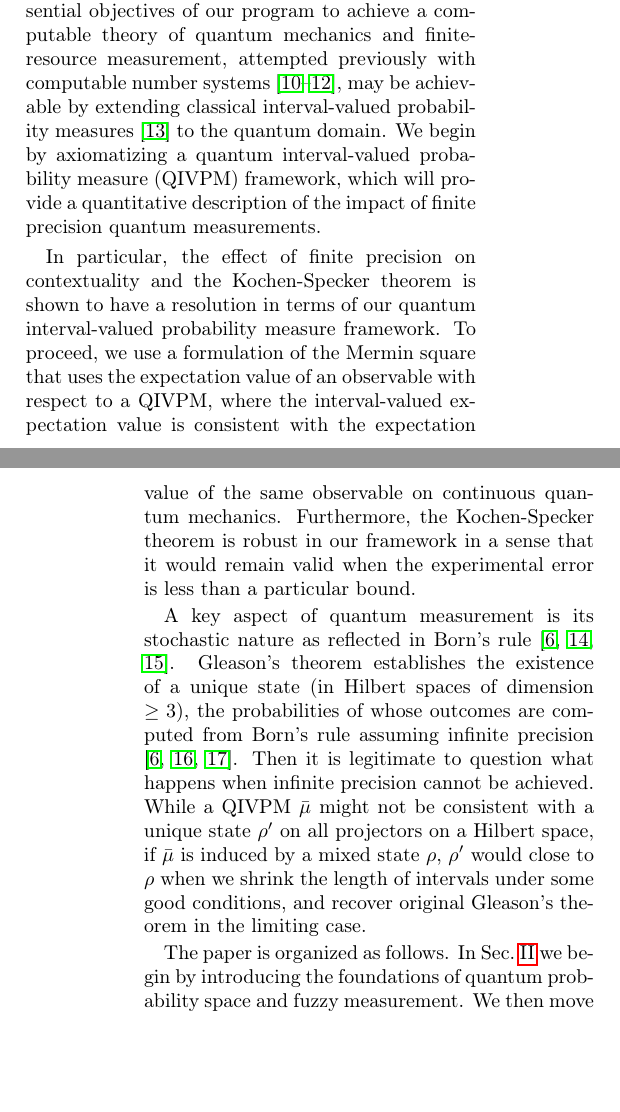
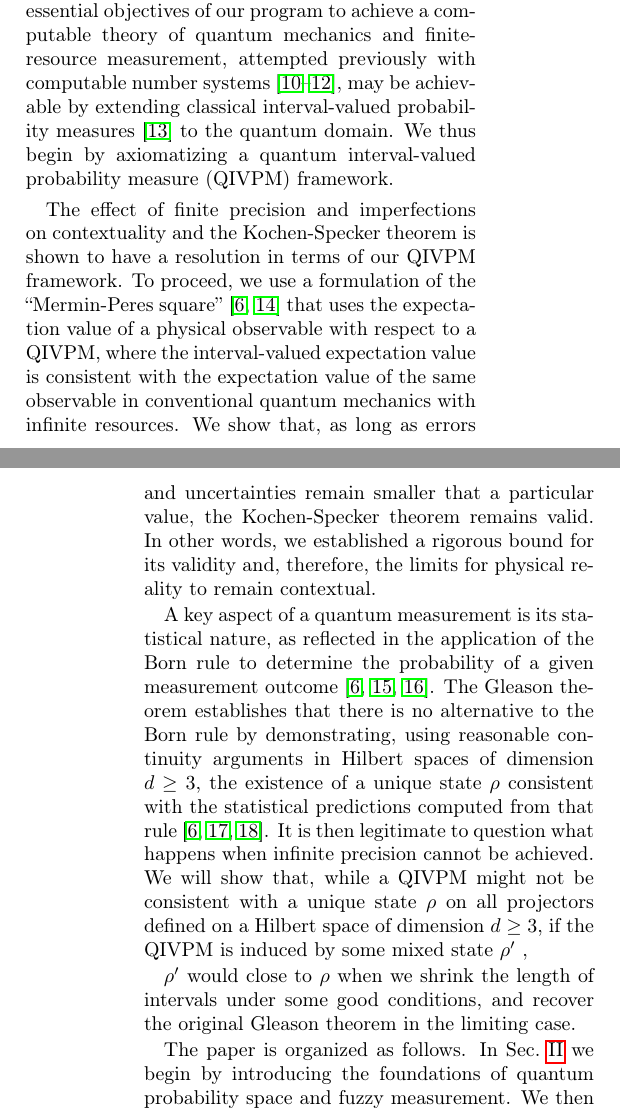
Before and after one commit to yuttai/Contextuality-and-Nonlocality-in-Discrete-Quantum-Theory, a LaTeX paper (prop_letter.tex): two parts of the columns of pages 1 and 2 of 7 before the commit and two parts of the columns of pages 1 and 2 of 8 after it, joined at a grey line, cut so that both start at the same text, the shorter picture padded with empty space. Compiled offline with pdfLaTeX.

Commit message:
Updating by Gerardo...

```diff
--- a/prop_letter.tex
+++ b/prop_letter.tex
@@ -132,37 +132,44 @@ A fundamental question is how to address this controversy by developing
 In this paper, we extend our previous work on the foundations of
 computability in quantum physics by exploring the application of
 interval-valued probability measures (IVPM) to achieving a coherent
-formulation of finite-resource quantum mechanics.  In particular, we quantify the concept of imperfect quantum measurement and its impact on the interpretation of the Kochen-Specker and Gleason theorems and their implications for the foundations of quantum mechanics. Here we develop a mathematical framework that includes the uncertainties of finite precision and imperfections in the quantum measurement process.  Our first observation is that essential objectives of our program to
+formulation of finite-resource quantum mechanics.  To this end, we develop a mathematical framework that includes the uncertainties of finite precision and imperfections in the quantum measurement process. In particular, we quantify the concept of imperfect quantum measurement and its impact on the interpretation of the Kochen-Specker and Gleason theorems and their implications for the foundations of quantum mechanics.  Our first observation is that essential objectives of our program to
 achieve a computable theory of quantum mechanics and finite-resource
 measurement, attempted previously with computable number
 systems\nb\cite{usat,geometry2013apsrev4,DQT2014}, may be achievable by
 extending classical interval-valued probability
-measures\nb\cite{JamisonLodwick2004} to the quantum domain.  We begin by axiomatizing a quantum interval-valued probability measure (QIVPM) framework, which will provide a quantitative description of the impact of finite precision quantum measurements.
+measures\nb\cite{JamisonLodwick2004} to the quantum domain.  We thus begin by axiomatizing a quantum interval-valued probability measure (QIVPM) framework.
 
-In particular, the effect of finite precision on contextuality and the
-Kochen-Specker theorem is shown to have a resolution in terms of our quantum interval-valued probability measure framework.  To proceed, we use a formulation of the Mermin square that uses the
-expectation value of an observable with respect
+The effect of finite precision and imperfections on contextuality and the
+Kochen-Specker theorem is shown to have a resolution in terms of our QIVPM framework.
+To proceed, we use a formulation of the ``Mermin-Peres square'' \nb\cite{peres1995quantum,Mermin1990Simple} that uses the
+expectation value of a physical observable with respect
 to a QIVPM, where the interval-valued
 expectation value is consistent with the expectation value of the
-same observable on continuous quantum mechanics. Furthermore, the
-Kochen-Specker theorem is robust in our framework in a sense that
-it would remain valid when the experimental error is less than a particular
-bound.
+same observable in conventional quantum mechanics with infinite resources. We show that,
+as long as errors and uncertainties remain smaller that a particular value, the
+Kochen-Specker theorem remains valid. In other words, we established a rigorous bound for
+its validity and, therefore, the limits for physical reality to remain contextual.
 
-A key aspect of quantum measurement is its stochastic nature as reflected
-in Born's rule\nb\citep{Born1983,peres1995quantum,544199}. Gleason's
-theorem establishes the existence of a unique state (in Hilbert spaces
-of dimension $\ge3$), the probabilities of whose outcomes are computed
-from Born's rule assuming infinite precision\nb\citep{gleason1957,Redhead1987-REDINA,peres1995quantum}.
-Then it is legitimate to question what happens when infinite precision
-cannot be achieved. While a QIVPM\nb$\bar{\mu}$ might not be consistent
-with a unique state\nb$\rho'$ on all projectors on a Hilbert space,
-if $\bar{\mu}$ is induced by a mixed state\nb$\rho$, $\rho'$ would
+A key aspect of a quantum measurement is its statistical nature, as reflected
+in the application of the Born rule to determine the probability of a given measurement
+outcome \nb\citep{Born1983,peres1995quantum,544199}. The Gleason
+theorem establishes that there is no alternative to the Born rule by
+demonstrating, using reasonable continuity arguments in Hilbert spaces
+of dimension $d\ge3$, the existence of a unique state
+$\rho$ consistent with the statistical predictions computed from
+that rule \nb\citep{gleason1957,Redhead1987-REDINA,peres1995quantum}.
+It is then legitimate to question what happens when infinite precision
+cannot be achieved. We will show that,
+while a QIVPM  might not be consistent
+with a unique state\nb$\rho$ on all projectors defined on a Hilbert space of dimension $d\ge3$,
+if the QIVPM is induced by some mixed state\nb$\rho'$ ,
+
+$\rho'$ would
 close to $\rho$ when we shrink the length of intervals under some
-good conditions, and recover original Gleason's theorem in the limiting
+good conditions, and recover the original Gleason theorem in the limiting
 case.
 
-The paper is organized as follows.   In Sec.\ \ref{sec:fuzzy} we begin by introducing the foundations of quantum probability space and fuzzy measurement.  We then move on to introduce the concept of quantum interval valued probability in Sec.\ \ref{sec:Interval-Uncertainty}.  This QIVPM will provide the mathematical framework to quantify the impact of finite precision measurements on quantum mechanics.  For instance, in Sec.\ \ref{sec:Kochen-Specker},  we quantify the domain of validity of a  contextual measurement, thus addressing the conditions under which the Kochen-Specker theorem applies.  This provides a way of resolving the Meyer-Mermin debate, which is the main result of our Theorem \ref{cor:Kochen-Specker-IVPM}.  In Sec.\ \ref{sec:Gleason}, we study Gleason's theorem in the context of imprecise measurements, concluding that QIVPM provides a framework with quantitative bounds in which Gleason's theorem, while formally invalid, holds asymptotically.  Finally, we present our conclusions in Sec.~\ref{sec:Conclusion}.
+The paper is organized as follows.   In Sec.\ \ref{sec:fuzzy} we begin by introducing the foundations of quantum probability space and fuzzy measurement.  We then move on to introduce the concept of quantum interval valued probability in Sec.\ \ref{sec:Interval-Uncertainty}.  This QIVPM will provide the mathematical framework to quantify the impact of finite precision measurements on quantum mechanics.  For instance, in Sec.\ \ref{sec:Kochen-Specker},  we quantify the domain of validity of a  contextual measurement, thus addressing the conditions under which the Kochen-Specker theorem applies.  This provides a way of resolving the Meyer-Mermin debate, which is the main result of our Theorem \ref{cor:Kochen-Specker-IVPM}.  In Sec.\ \ref{sec:Gleason}, we study Gleason's theorem in the context of imprecise measurements, concluding that QIVPM provides a framework with quantitative bounds in which Gleason's theorem, while formally invalid in a universe with bounded resources, holds asymptotically in a mathematically precise way.  Finally, we present our conclusions in Sec.~\ref{sec:Conclusion}.
 
 % Textbook quantum mechanics asserts that the probability of a
 % measurement can be computed from wave function of the system and the
```
